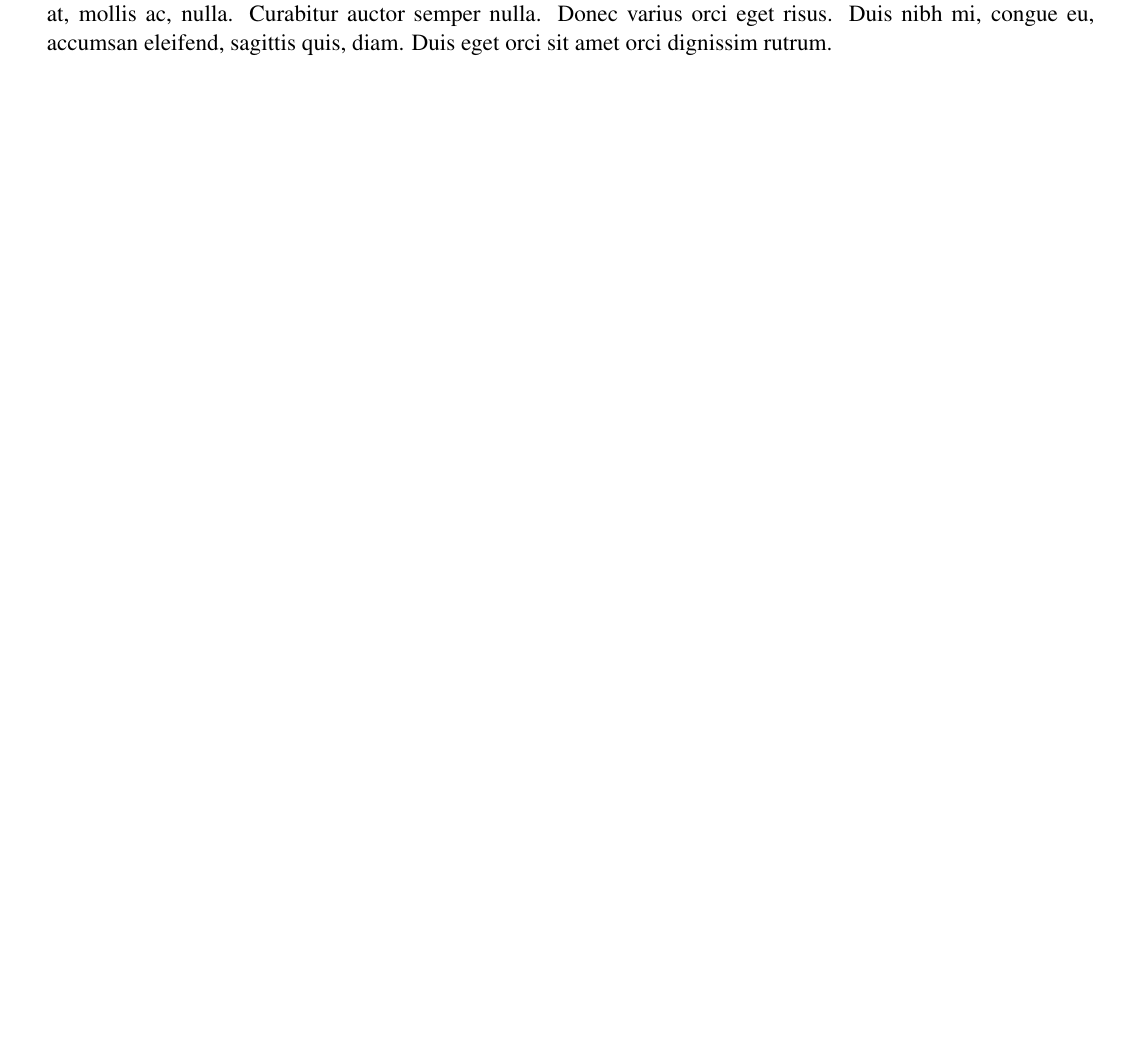
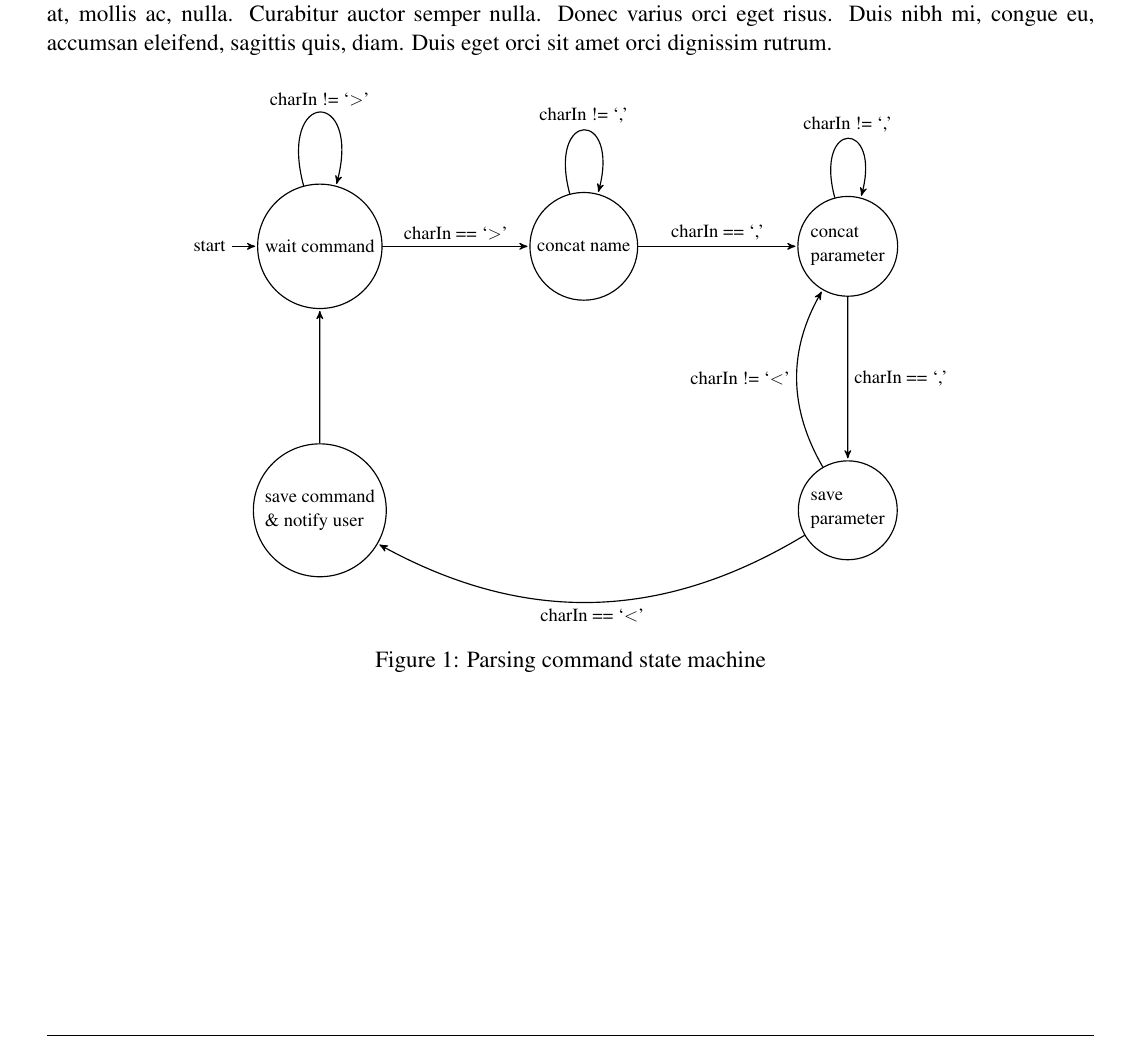
Before and after one commit to zakimadaoui/latex_lab, a LaTeX document (lab.tex, which reads myDocClass.cls): part of page 4 of 4, cut so that both start at the same text, the shorter picture padded with empty space. Compiled offline with pdfLaTeX.

Commit message:
adding FSM

```diff
--- a/lab.tex
+++ b/lab.tex
@@ -93,6 +93,32 @@ This is some VHDL code:
 
 \section{Conclusion}
 \lipsum[1-1]
+
+\begin{figure}[H]
+  \centering
+  \begin{tikzpicture}[->,>=stealth',shorten >=1pt,auto,node distance=6cm, semithick , scale=.8,transform shape ]
+
+\node[initial,state] (A)                    {wait command};
+\node[state]         (B) [right of=A] {concat name};
+\node[state, align=left]         (C) [right of=B] {concat\\parameter};
+\node[state, align=left]         (E) [below of=C] {save \\parameter};
+\node[state, align=left]         (D) [below of=A] {save command\\\& notify user};
+
+\path (A) edge              node {charIn == `$>$'} (B)
+        edge [loop above] node {charIn != `$>$'} (A)
+    (B) edge [loop above] node {charIn != `,'} (B)
+        edge              node {charIn == `,'} (C)
+    (C) edge [loop above] node {charIn != `,'} (C)
+        edge              node {charIn == `,'} (E)
+
+    (E) edge [bend left]  node {charIn != `$<$'} (C)
+        edge [bend left]  node {charIn == `$<$'} (D)
+    (D) edge              node {} (A);
+\end{tikzpicture}
+\caption {Parsing command state machine}
+\label{lst:helper_statemachine}
+\end{figure}
+
 %************************************************************
 \end{document}
 
--- a/myDocClass.cls
+++ b/myDocClass.cls
@@ -29,12 +29,10 @@
 % color box
 % \usepackage[most,listings]{tcolorbox}
 % graphs and pictures
-\usepackage{tikz}
 \usepackage{mathrsfs}
-\usetikzlibrary{math}
-\usetikzlibrary{backgrounds}
-\usetikzlibrary{patterns,calc}
 \usepackage{graphicx, subcaption}
+\usepackage{float} %Allows for control of float positions
+\usepackage{caption}
 \usepackage{csvsimple,booktabs}
 \usepackage{filecontents}
 
```
Also changed, not shown: lab.pdf, 9 other files.
